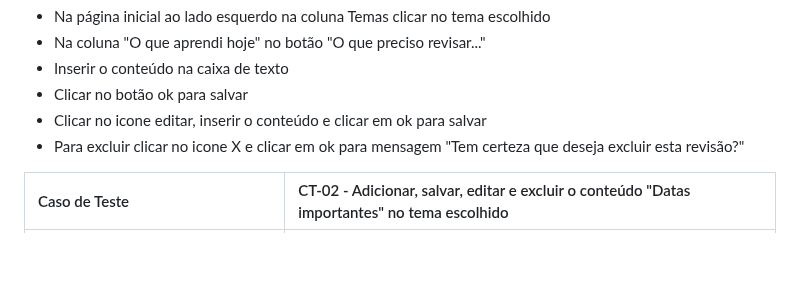
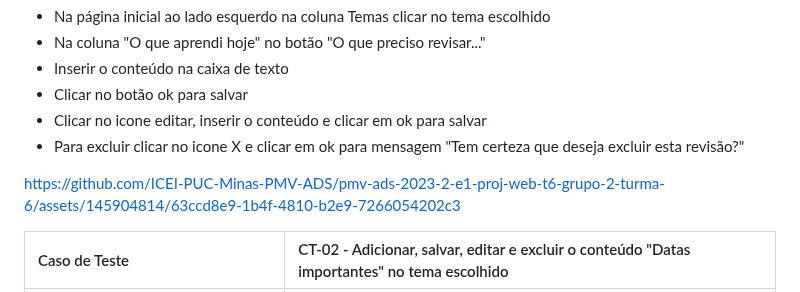
Before and after one commit to ICEI-PUC-Minas-PMV-ADS/pmv-ads-2023-2-e1-proj-web-t6-grupo-2-turma-6, a Markdown page: documentos/08-Registro de Testes de Software.md, the part around the change. GitHub-like rendering; blank space fills up the shorter version.

```diff
--- a/documentos/08-Registro de Testes de Software.md
+++ b/documentos/08-Registro de Testes de Software.md
@@ -46,6 +46,8 @@ https://github.com/ICEI-PUC-Minas-PMV-ADS/pmv-ads-2023-2-e1-proj-web-t6-grupo-2-
 - Clicar no botão ok para salvar<br/>
 - Clicar no icone editar, inserir o conteúdo e clicar em ok para salvar<br/>
 - Para excluir clicar no icone X e clicar em ok para mensagem "Tem certeza que deseja excluir esta revisão?"<br/>
+
+https://github.com/ICEI-PUC-Minas-PMV-ADS/pmv-ads-2023-2-e1-proj-web-t6-grupo-2-turma-6/assets/145904814/63ccd8e9-1b4f-4810-b2e9-7266054202c3
 
 |Caso de Teste    | CT-02 -  Adicionar, salvar, editar e excluir o conteúdo "Datas importantes" no tema escolhido|
 |:---|:---|
```
